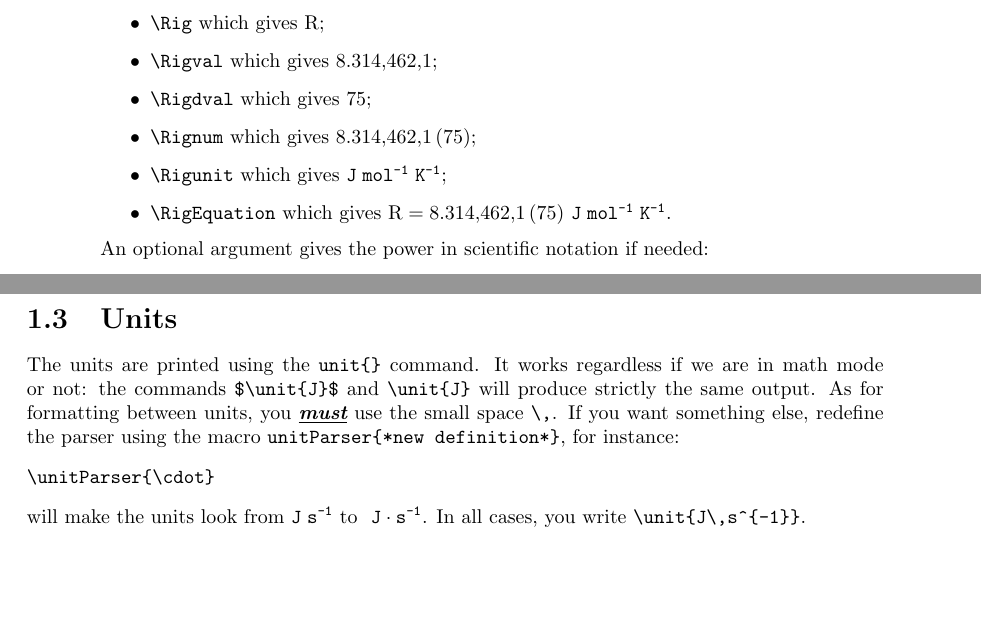
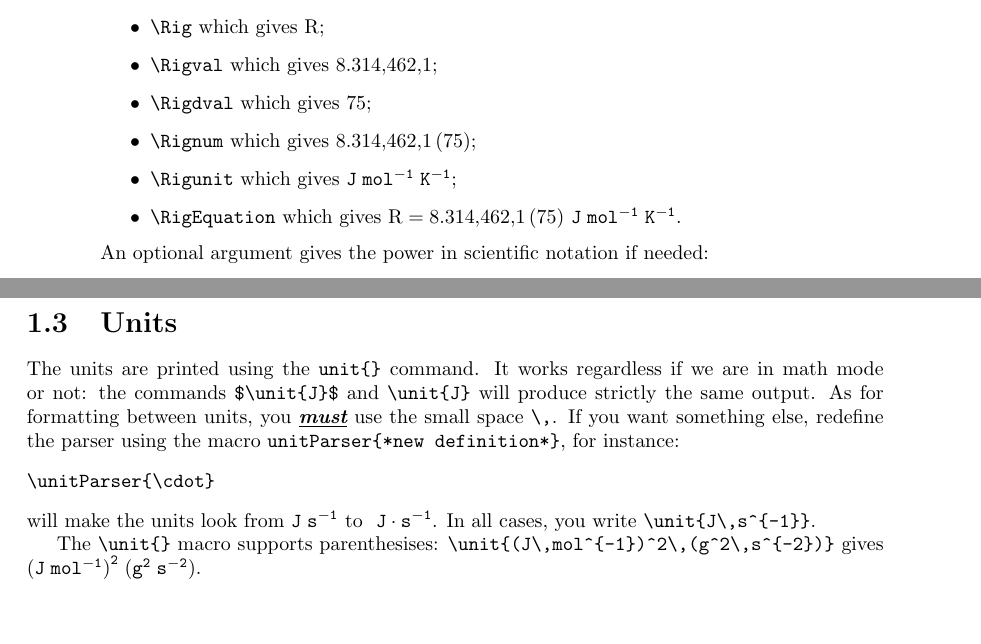
Before and after one commit to SylvainPlessis/documentation-latex-class, a LaTeX thesis (main.tex, which reads documentation.cls): two parts of pages 5 and 6 of 12, joined at a grey line, cut so that both start at the same text. Compiled offline with pdfLaTeX.

Commit message:
parenthesis support in \unit macro

```diff
--- a/documentation.cls
+++ b/documentation.cls
@@ -129,13 +129,16 @@
 %% definitions
 \newcommand{\unit@parser}{\;}
 \newcommand{\unitParser}[1]{\renewcommand{\unit@parser}{#1}}
-\newcommand{\unit@atom@font}{\tt}
-\newcommand{\unit@atom}[1]{\text{\unit@atom@font#1}}
+%
+\newcommand{\unit@atom@font}[1]{\mathtt{#1}}
+\newcommand{\unit@atom}[1]{\unit@atom@font{#1}}
+%
 \newcommand{\unit@power@font}[1]{\mathtt{#1}}
-\newcommand{\unit@power}[1]{\unit@atom{#1}}%{\unit@power@font{#1}}
+\newcommand{\unit@power}[1]{\unit@power@font{#1}}
 %% internal mechanism
 \newif\ifunit@power\unit@powerfalse%
 \newif\ifsubscript@\subscript@false%
+\newif\ifopen@parenthesis\open@parenthesisfalse%
 \newcount\n@letters\n@letters=0%
 \newcount\cur@letter\cur@letter=0%
 \def\unit@stack{%
@@ -178,6 +181,22 @@
 \ifx#1\relax%%
   \let\go@next=\flush@unit%
 \else%
+  \ifx#1(% parenthesis management
+    \ifnum\the\n@letters=0\else\flush@unit\fi% may not be anything before opening parenthesis
+    #1%
+    \open@parenthesistrue%
+  \else%
+    \ifx#1)% parenthesis management
+     \ifopen@parenthesis%
+        \open@parenthesisfalse%
+     \else%
+        \ClassError{documentation}{Parenthesis in unit are not balanced}
+                   {I've come across a closing parenthesis that does not seems\MessageBreak
+                    to match any opening one.}
+      \fi%
+      \flush@unit%
+      \add@unit{#1}%
+    \else%
       \ifx#1\,%
         \flush@unit\unit@parser%
       \else%
@@ -190,6 +209,8 @@
             \add@unit{#1}%
           \fi%
         \fi%
+      \fi
+    \fi
   \fi
 \fi%
 \go@next%
--- a/main.tex
+++ b/main.tex
@@ -143,6 +143,10 @@ for instance:
 will make the units look from \unit{J\,s^{-1}} to
 {\unitParser{\cdot}
 \unit{J\,s^{-1}}}. In all cases, you write \verb!\unit{J\,s^{-1}}!.
+
+The \verb!\unit{}! macro supports parenthesises:
+\verb!\unit{(J\,mol^{-1})^2\,(g^2\,s^{-2})}! gives
+\unit{(J\,mol^{-1})^2\,(g^2\,s^{-2})}.
 
 \chapter{Other stuff}
 \graphAtPaperCenter{chap_2}
```
Lines whose indentation alone changed are shown as unchanged.
